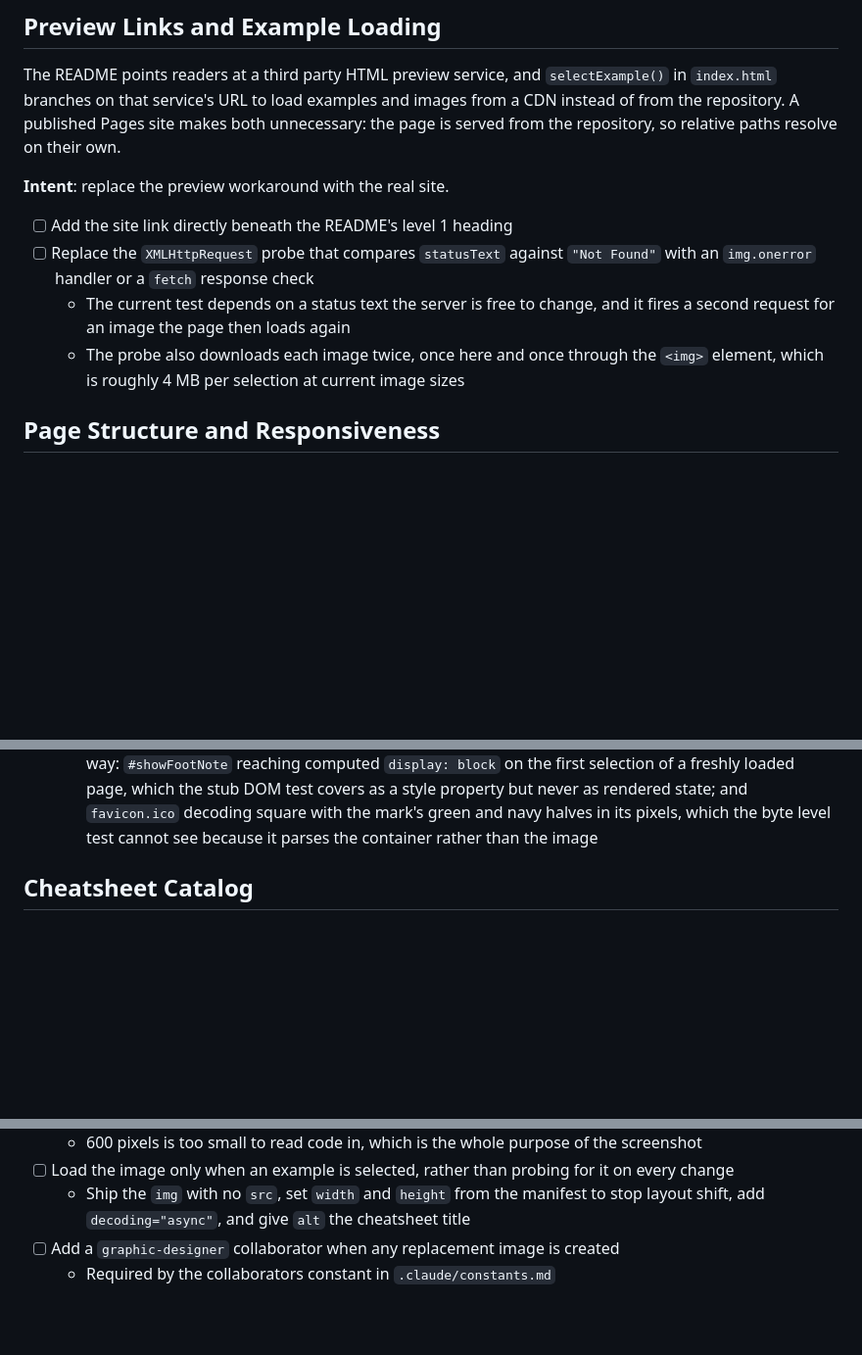
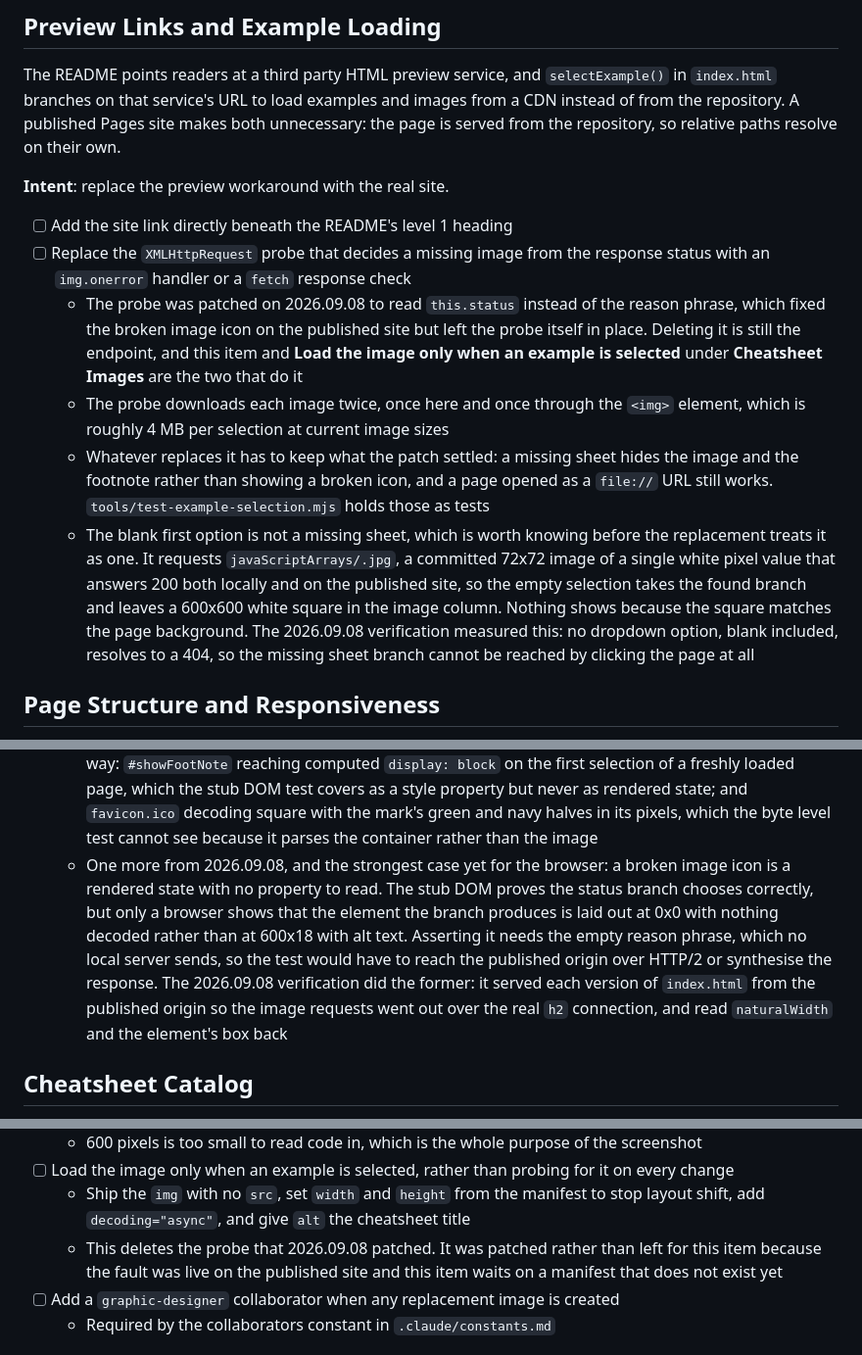
Before and after one commit to isocialPractice/cheatsheets, a Markdown page: TODO.md, 3 parts joined by grey strips. Shown at 98% size. Drawn GitHub-style; blank space fills up the shorter version.

```diff
--- a/TODO.md
+++ b/TODO.md
@@ -63,9 +49,11 @@ so relative paths resolve on their own.
 **Intent**: replace the preview workaround with the real site.
 
 - [ ] Add the site link directly beneath the README's level 1 heading
-- [ ] Replace the `XMLHttpRequest` probe that compares `statusText` against `"Not Found"` with an `img.onerror` handler or a `fetch` response check
-  - The current test depends on a status text the server is free to change, and it fires a second request for an image the page then loads again
-  - The probe also downloads each image twice, once here and once through the `<img>` element, which is roughly 4 MB per selection at current image sizes
+- [ ] Replace the `XMLHttpRequest` probe that decides a missing image from the response status with an `img.onerror` handler or a `fetch` response check
+  - The probe was patched on 2026.09.08 to read `this.status` instead of the reason phrase, which fixed the broken image icon on the published site but left the probe itself in place. Deleting it is still the endpoint, and this item and **Load the image only when an example is selected** under **Cheatsheet Images** are the two that do it
+  - The probe downloads each image twice, once here and once through the `<img>` element, which is roughly 4 MB per selection at current image sizes
+  - Whatever replaces it has to keep what the patch settled: a missing sheet hides the image and the footnote rather than showing a broken icon, and a page opened as a `file://` URL still works. `tools/test-example-selection.mjs` holds those as tests
+  - The blank first option is not a missing sheet, which is worth knowing before the replacement treats it as one. It requests `javaScriptArrays/.jpg`, a committed 72x72 image of a single white pixel value that answers 200 both locally and on the published site, so the empty selection takes the found branch and leaves a 600x600 white square in the image column. Nothing shows because the square matches the page background. The 2026.09.08 verification measured this: no dropdown option, blank included, resolves to a 404, so the missing sheet branch cannot be reached by clicking the page at all
 
 ## Page Structure and Responsiveness
 
@@ -86,6 +74,7 @@ it once it is public.
   - It would assert: both column tops equal at 1280px with the image left edge within 40px of the panel column's right edge; exactly one two column to one column transition, at 768px to 767px, with the image inside its column at every width between 1280 and 360; `documentElement.scrollWidth` equal to `clientWidth` at 390px; and `div.tools` travelling the full scroll distance rather than staying pinned
   - The decision to make first is the dependency: `tools/` is deliberately dependency free, and a browser test needs Playwright, which is currently installed only at user scope on one machine
   - Two further things the 2026.09.07 verification could only assert in a browser, if the decision goes that way: `#showFootNote` reaching computed `display: block` on the first selection of a freshly loaded page, which the stub DOM test covers as a style property but never as rendered state; and `favicon.ico` decoding square with the mark's green and navy halves in its pixels, which the byte level test cannot see because it parses the container rather than the image
+  - One more from 2026.09.08, and the strongest case yet for the browser: a broken image icon is a rendered state with no property to read. The stub DOM proves the status branch chooses correctly, but only a browser shows that the element the branch produces is laid out at 0x0 with nothing decoded rather than at 600x18 with alt text. Asserting it needs the empty reason phrase, which no local server sends, so the test would have to reach the published origin over HTTP/2 or synthesise the response. The 2026.09.08 verification did the former: it served each version of `index.html` from the published origin so the image requests went out over the real `h2` connection, and read `naturalWidth` and the element's box back
 
 ## Cheatsheet Catalog
 
@@ -171,6 +160,7 @@ phone connection.
   - 600 pixels is too small to read code in, which is the whole purpose of the screenshot
 - [ ] Load the image only when an example is selected, rather than probing for it on every change
   - Ship the `img` with no `src`, set `width` and `height` from the manifest to stop layout shift, add `decoding="async"`, and give `alt` the cheatsheet title
+  - This deletes the probe that 2026.09.08 patched. It was patched rather than left for this item because the fault was live on the published site and this item waits on a manifest that does not exist yet
 - [ ] Add a `graphic-designer` collaborator when any replacement image is created
   - Required by the collaborators constant in `.claude/constants.md`
 
```
Also changed, not shown: other parts of TODO.md (+8 -18 lines).
